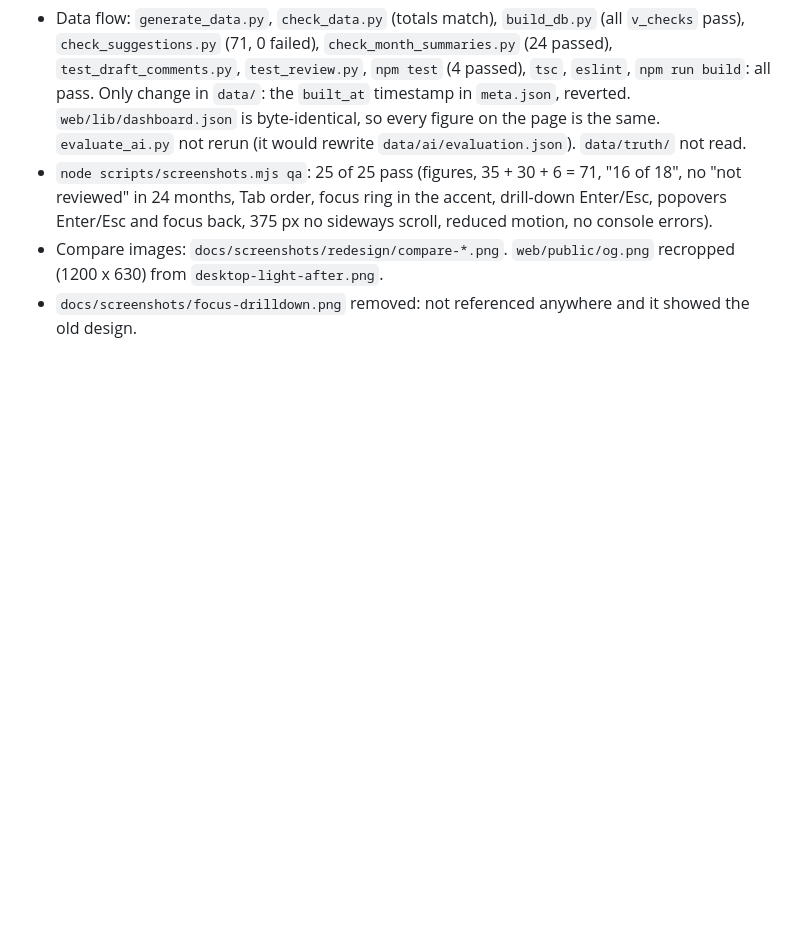
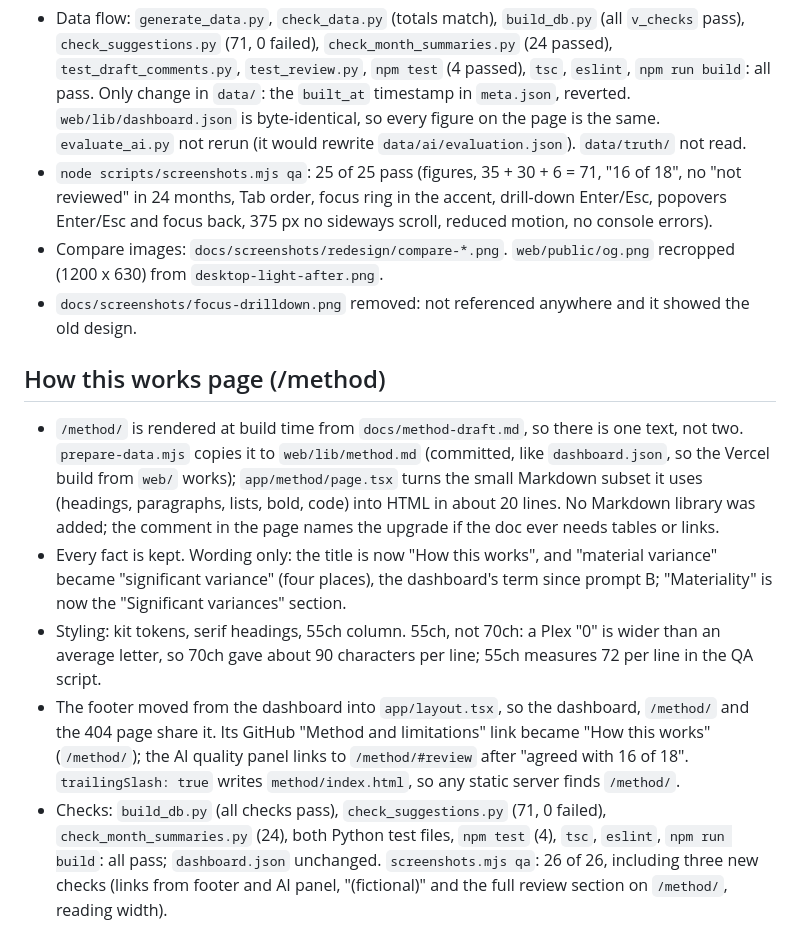
Before and after one commit to knbarka-beep/variance-cockpit, a Markdown page: docs/decisions.md, the part around the change. Drawn GitHub-style; blank space fills up the shorter version.

```diff
--- a/docs/decisions.md
+++ b/docs/decisions.md
@@ -302,3 +302,20 @@ so the brief in the prompt stands in for the interview, and every choice is logg
   no console errors).
 - Compare images: `docs/screenshots/redesign/compare-*.png`. `web/public/og.png` recropped (1200 x 630) from `desktop-light-after.png`.
 - `docs/screenshots/focus-drilldown.png` removed: not referenced anywhere and it showed the old design.
+
+## How this works page (/method)
+
+- `/method/` is rendered at build time from `docs/method-draft.md`, so there is one text, not two. `prepare-data.mjs` copies it
+  to `web/lib/method.md` (committed, like `dashboard.json`, so the Vercel build from `web/` works); `app/method/page.tsx` turns
+  the small Markdown subset it uses (headings, paragraphs, lists, bold, code) into HTML in about 20 lines. No Markdown library
+  was added; the comment in the page names the upgrade if the doc ever needs tables or links.
+- Every fact is kept. Wording only: the title is now "How this works", and "material variance" became "significant variance"
+  (four places), the dashboard's term since prompt B; "Materiality" is now the "Significant variances" section.
+- Styling: kit tokens, serif headings, 55ch column. 55ch, not 70ch: a Plex "0" is wider than an average letter, so 70ch gave
+  about 90 characters per line; 55ch measures 72 per line in the QA script.
+- The footer moved from the dashboard into `app/layout.tsx`, so the dashboard, `/method/` and the 404 page share it. Its GitHub
+  "Method and limitations" link became "How this works" (`/method/`); the AI quality panel links to `/method/#review` after
+  "agreed with 16 of 18". `trailingSlash: true` writes `method/index.html`, so any static server finds `/method/`.
+- Checks: `build_db.py` (all checks pass), `check_suggestions.py` (71, 0 failed), `check_month_summaries.py` (24), both Python test
+  files, `npm test` (4), `tsc`, `eslint`, `npm run build`: all pass; `dashboard.json` unchanged. `screenshots.mjs qa`: 26 of 26,
+  including three new checks (links from footer and AI panel, "(fictional)" and the full review section on `/method/`, reading width).
```
Also changed, not shown: README.md (+1 -1 lines), docs/method-draft.md (+4 -4 lines), web/lib/method.md (added, +61 -0 lines), docs/screenshots/ai-quality-panel.png, docs/screenshots/desktop-dark.png, docs/screenshots/desktop-light.png, docs/screenshots/drilldown.png, docs/screenshots/method-light.png (added), docs/screenshots/mobile-375.png, 8 other files.
